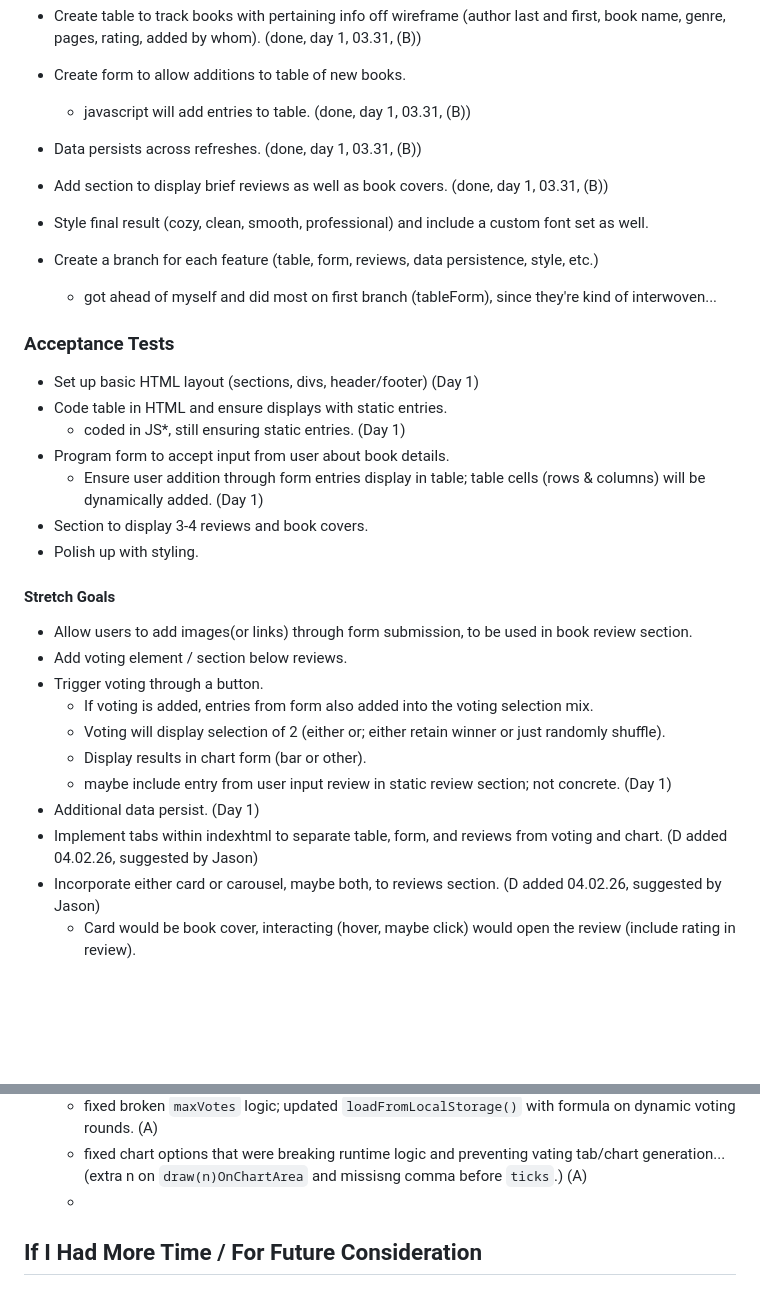
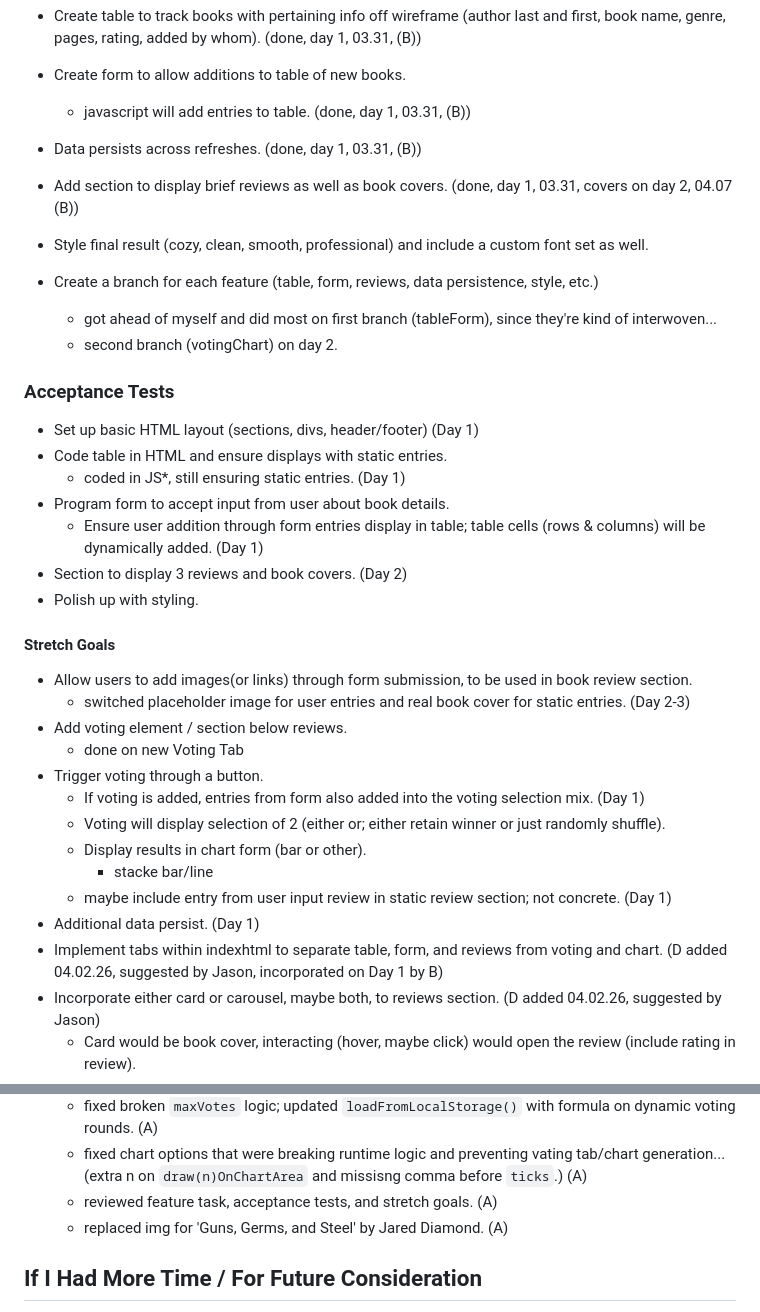
Before and after one commit to tonch-LIV/book_Nook, a Markdown page: README.md, 2 parts joined by grey strips. Rendered like a GitHub page; blank space fills up the shorter version.

Commit message:
readme lines 127 & 128

```diff
--- a/README.md
+++ b/README.md
@@ -22,11 +22,12 @@ As an avid reader, I'd like to keep track of what books I've read, so that I may
 - Create form to allow additions to table of new books.
   - javascript will add entries to table. (done, day 1, 03.31, (B))
 - Data persists across refreshes. (done, day 1, 03.31, (B))
-- Add section to display brief reviews as well as book covers. (done, day 1, 03.31, (B))
+- Add section to display brief reviews as well as book covers. (done, day 1, 03.31, covers on day 2, 04.07 (B))
 - Style final result (cozy, clean, smooth, professional) and include a custom font set as well.
 
 - Create a branch for each feature (table, form, reviews, data persistence, style, etc.)
   - got ahead of myself and did most on first branch (tableForm), since they're kind of interwoven...
+  - second branch (votingChart) on day 2.
 
 ### Acceptance Tests
 
@@ -35,20 +36,23 @@ As an avid reader, I'd like to keep track of what books I've read, so that I may
   - coded in JS*, still ensuring static entries. (Day 1)
 - Program form to accept input from user about book details.
   - Ensure user addition through form entries display in table; table cells (rows & columns) will be dynamically added. (Day 1)
-- Section to display 3-4 reviews and book covers.
+- Section to display 3 reviews and book covers. (Day 2)
 - Polish up with styling.
 
 #### Stretch Goals
 
 - Allow users to add images(or links) through form submission, to be used in book review section.
+  - switched placeholder image for user entries and real book cover for static entries. (Day 2-3)
 - Add voting element / section below reviews.
+  - done on new Voting Tab
 - Trigger voting through a button.
-  - If voting is added, entries from form also added into the voting selection mix.
+  - If voting is added, entries from form also added into the voting selection mix. (Day 1)
   - Voting will display selection of 2 (either or; either retain winner or just randomly shuffle).
   - Display results in chart form (bar or other).
+    - stacke bar/line
   - maybe include entry from user input review in static review section; not concrete. (Day 1)
 - Additional data persist. (Day 1)
-- Implement tabs within indexhtml to separate table, form, and reviews from voting and chart. (D added 04.02.26, suggested by Jason)
+- Implement tabs within indexhtml to separate table, form, and reviews from voting and chart. (D added 04.02.26, suggested by Jason, incorporated on Day 1 by B)
 - Incorporate either card or carousel, maybe both, to reviews section. (D added 04.02.26, suggested by Jason)
   - Card would be book cover, interacting (hover, maybe click) would open the review (include rating in review).
   - Carousel would cycle through cards.
@@ -120,7 +124,8 @@ As an avid reader, I'd like to keep track of what books I've read, so that I may
   - moved construvtor `Book()` before `baseBooks()` instance creation to prevent duplicate name creation in review and voting card creation. (A)
   - fixed broken `maxVotes` logic; updated `loadFromLocalStorage()` with formula on dynamic voting rounds. (A)
   - fixed chart options that were breaking runtime logic and preventing vating tab/chart generation... (extra n on `draw(n)OnChartArea` and missisng comma before `ticks`.) (A)
-  -
+  - reviewed feature task, acceptance tests, and stretch goals. (A)
+  - replaced img for 'Guns, Germs, and Steel' by Jared Diamond. (A)
 
 ## If I Had More Time / For Future Consideration
 
```
Also changed, not shown: img/gGS_Diamond.jpg (deleted), img/guns_Diamond.New.5.jpg (added), 1 other file.
